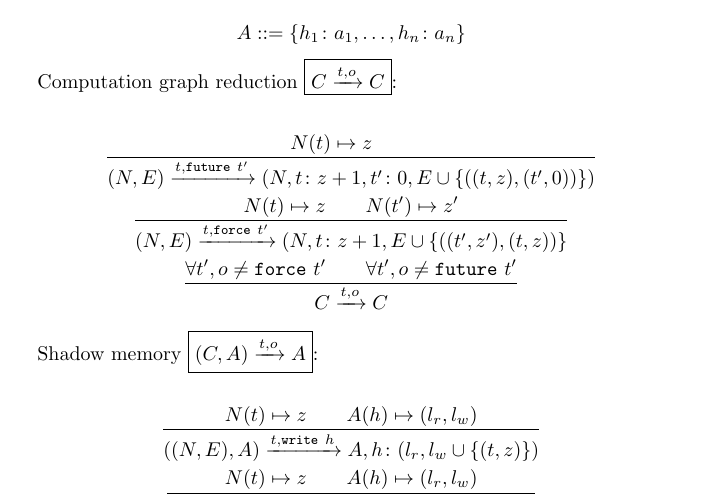
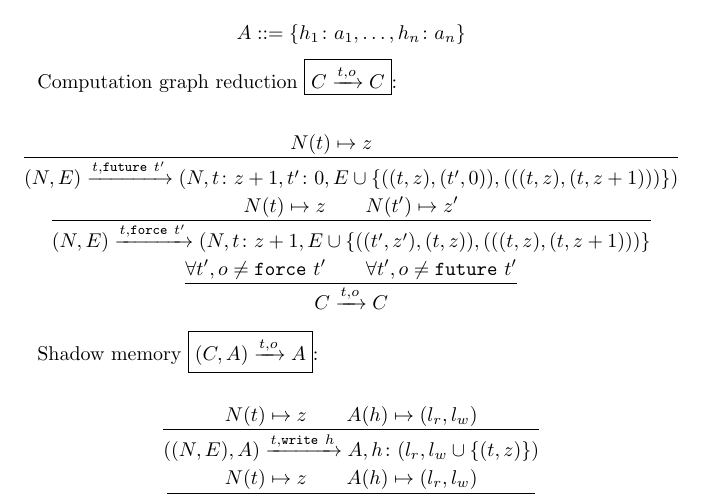
Before and after one commit to cogumbreiro/gorn-coq, a LaTeX document (figs-only.tex): part of page 4 of 4, cut so that both start at the same text. Compiled offline with pdfLaTeX.

Commit message:
Fixed the prec relation.

```diff
--- a/figs-only.tex
+++ b/figs-only.tex
@@ -400,7 +400,7 @@ Computation graph reduction \fbox{$\CG \reduces[{\OP{\Op}}] \CG$}:
 }{
   (\Time, \Edges)
   \reduces[{\OP{\FUTURE \TNamey}}]
-  (\Time, \TName \colon \Nat + 1, \TNamey \colon 0, \Edges \cup \{((\TName,\Nat),(\TNamey,0))\})
+  (\Time, \TName \colon \Nat + 1, \TNamey \colon 0, \Edges \cup \{((\TName,\Nat),(\TNamey,0)), (((\TName,\Nat),(\TName,\Nat+1))) \})
 }
 \\
 \frac{
@@ -410,7 +410,7 @@ Computation graph reduction \fbox{$\CG \reduces[{\OP{\Op}}] \CG$}:
 }{
   (\Time, \Edges)
   \reduces[{\OP{\FORCE \TNamey}}]
-  (\Time, \TName \colon \Nat + 1, \Edges \cup \{((\TNamey,\Naty),(\TName,\Nat))\}
+  (\Time, \TName \colon \Nat + 1, \Edges \cup \{((\TNamey,\Naty),(\TName,\Nat)), (((\TName,\Nat),(\TName,\Nat+1)))\}
 }
 \\
 \frac{
```
